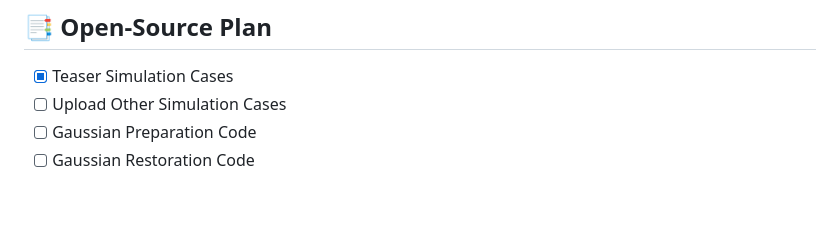
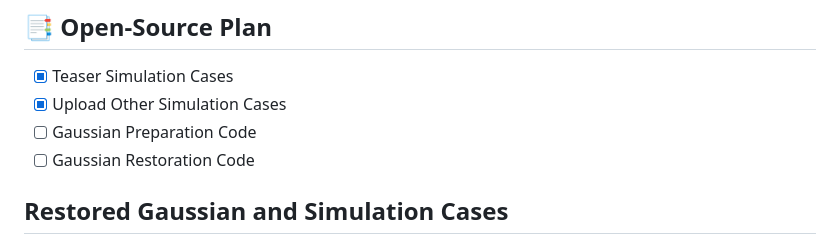
Before and after one commit to wangmiaowei/DecoupledGaussian, a Markdown page: README.md, the part around one of its changes. Rendered like a GitHub page; blank space fills up the shorter version.

```diff
--- a/README.md
+++ b/README.md
@@ -18,7 +18,8 @@ our approach uses joint Poisson fields to repair and expand the Gaussians of bot
 ## 📑 Open-Source Plan
 
 - [x] Teaser Simulation Cases
-- [ ] Upload Other Simulation Cases
+- [x] Upload Other Simulation Cases
 - [ ] Gaussian Preparation Code
 - [ ] Gaussian Restoration Code
+## Restored Gaussian and Simulation Cases
 
```
Also changed, not shown: other parts of README.md (+9 -0 lines).
